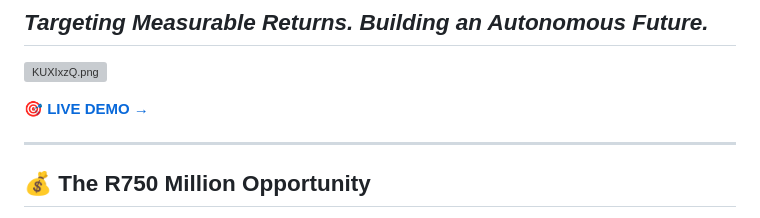
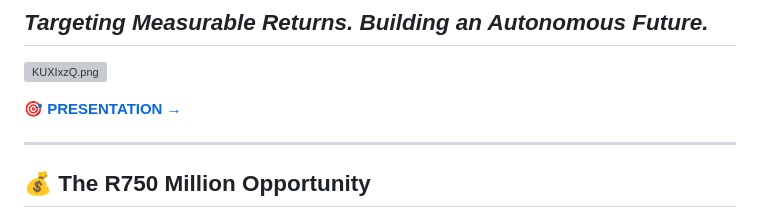
Before and after one commit to veralogix-group-innovation/smart-mining-solution, a Markdown page: README.md, the part around the change. GitHub-like rendering; grey boxes are pictures that could not be loaded.

```diff
--- a/README.md
+++ b/README.md
@@ -3,7 +3,7 @@
 
 <a href="https://freeimage.host/"><img src="https://iili.io/KUXIxzQ.png" alt="KUXIxzQ.png" border="0" /></a>
 
-**🎯 [LIVE DEMO →](https://veralogix-group-innovation.github.io/smart-mining-solution/)**
+**🎯 [PRESENTATION →](https://veralogix-group-innovation.github.io/smart-mining-solution/)**
 
 ---
 
```
